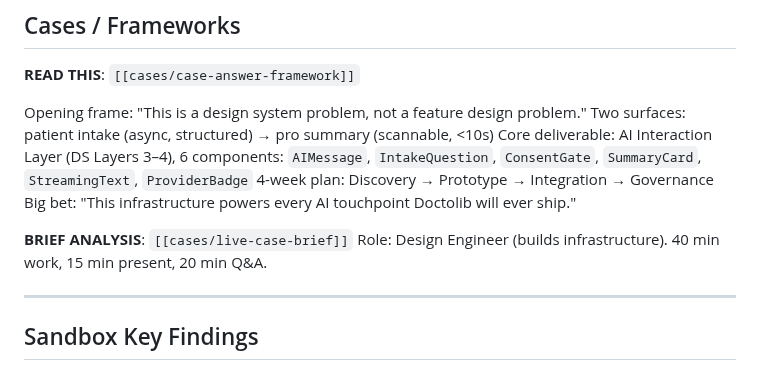
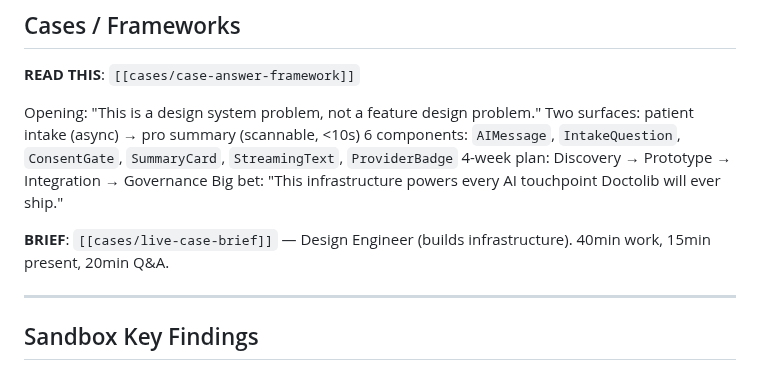
Before and after one commit to uack/doctolib, a Markdown page: wiki/hot.md, the part around the change. Drawn GitHub-style.

Commit message:
wiki: auto-commit 2026-06-22 16:47

```diff
--- a/wiki/hot.md
+++ b/wiki/hot.md
@@ -69,15 +69,13 @@ pages_total:    12
 
 **READ THIS**: `[[cases/case-answer-framework]]`
 
-Opening frame: "This is a design system problem, not a feature design problem."
-Two surfaces: patient intake (async, structured) → pro summary (scannable, <10s)
-Core deliverable: AI Interaction Layer (DS Layers 3–4), 6 components:
-`AIMessage`, `IntakeQuestion`, `ConsentGate`, `SummaryCard`, `StreamingText`, `ProviderBadge`
+Opening: "This is a design system problem, not a feature design problem."
+Two surfaces: patient intake (async) → pro summary (scannable, <10s)
+6 components: `AIMessage`, `IntakeQuestion`, `ConsentGate`, `SummaryCard`, `StreamingText`, `ProviderBadge`
 4-week plan: Discovery → Prototype → Integration → Governance
 Big bet: "This infrastructure powers every AI touchpoint Doctolib will ever ship."
 
-**BRIEF ANALYSIS**: `[[cases/live-case-brief]]`
-Role: Design Engineer (builds infrastructure). 40 min work, 15 min present, 20 min Q&A.
+**BRIEF**: `[[cases/live-case-brief]]` — Design Engineer (builds infrastructure). 40min work, 15min present, 20min Q&A.
 
 ---
 
```
